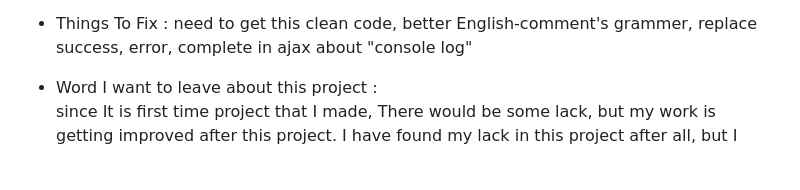
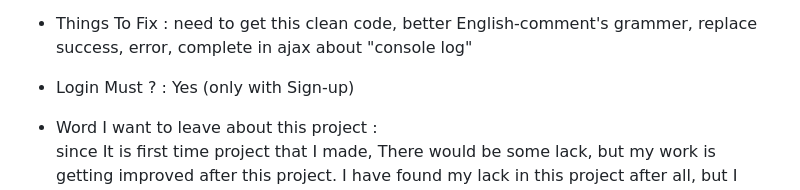
Before and after one commit to johnpark144/Facebook_clone_project--Django, a Markdown page: README.md, the part around the change. GitHub-like rendering; blank space fills up the shorter version.

```diff
--- a/README.md
+++ b/README.md
@@ -12,6 +12,7 @@ one day in the middle of deleting and migrating datas back and force, "migrate"
 but I found that if I use formdata-method when password datas is sent from client to server with encryption, that password is manipulated to totaly diferent one that doesn't recognize encryption. so I used it to Json-method plus insted of using ajax, I used just form tag to send to server so I came to solve the error.
 it took me almost entire 2 days to find solution,
 - Things To Fix : need to get this clean code, better English-comment's grammer, replace success, error, complete in ajax about "console log"
+- Login Must ? : Yes (only with Sign-up)
 
 - Word I want to leave about this project : <br>
 since It is first time project that I made, There would be some lack, but my work is getting improved after this project.
```
